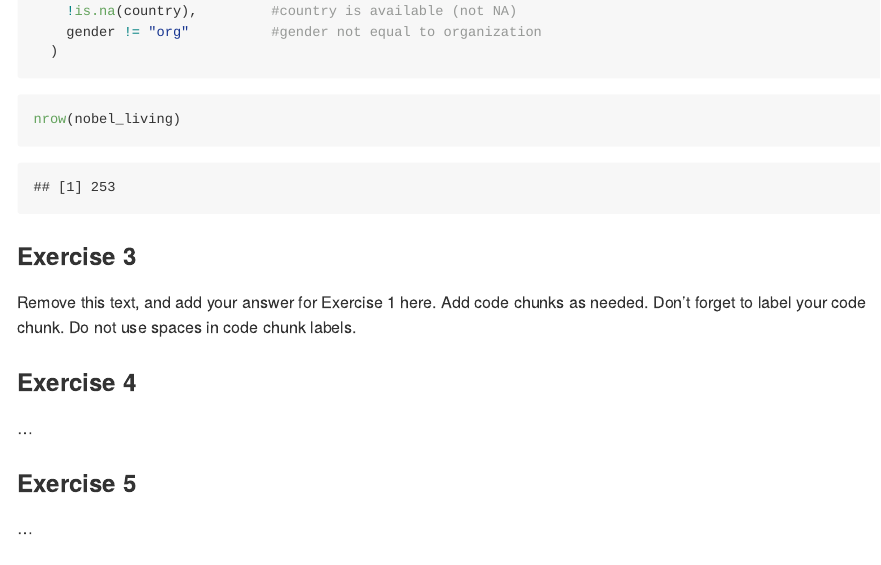
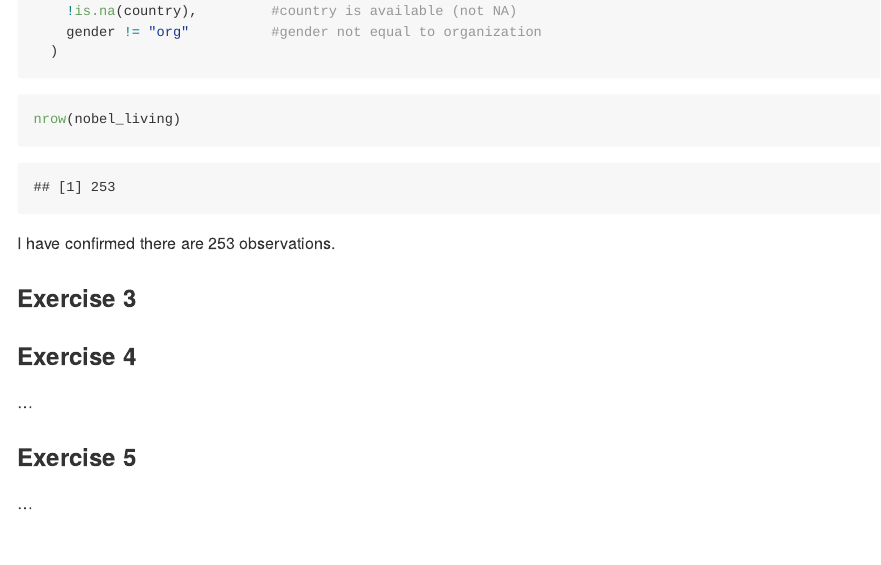
Before and after one commit to eshet25/TAE-lab-03, an R Markdown document (lab-03.Rmd): the page in a window 1100 px wide, from 1380 px down. Rendered offline with R 4.5, knitr and Pandoc, with nearby package versions.

Commit message:
added #2 in-line code

````diff
--- a/lab-03.Rmd
+++ b/lab-03.Rmd
@@ -42,13 +42,14 @@
 nrow(nobel_living)
 ```
 
+I have confirmed there are `r nrow(nobel_living)` observations.
 
 ### Exercise 3
 
-Remove this text, and add your answer for Exercise 1 here.
-Add code chunks as needed.
-Don't forget to label your code chunk.
-Do not use spaces in code chunk labels.
+```{r}
+
+```
+
 
 ### Exercise 4
 
````
Also changed, not shown: lab-03.md.
